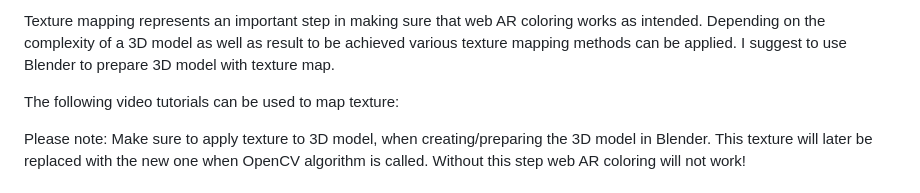
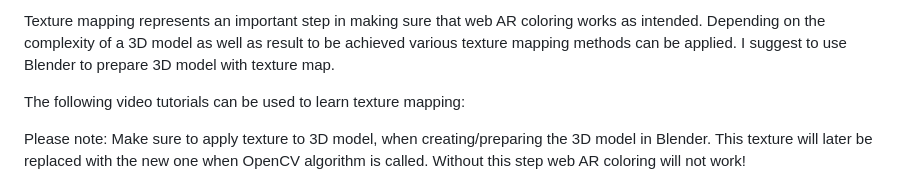
Before and after one commit to akbartus/WebAR-Coloring, a Markdown page: README.md, the part around the change. GitHub-like rendering.

```diff
--- a/README.md
+++ b/README.md
@@ -45,7 +45,7 @@ Web AR coloring works in following way:
 
 Texture mapping represents an important step in making sure that web AR coloring works as intended. Depending on the complexity of a 3D model as well as result to be achieved various texture mapping methods can be applied. I suggest to use Blender to prepare 3D model with texture map.
 
-The following video tutorials can be used to map texture:
+The following video tutorials can be used to learn texture mapping:
 
 Please note: Make sure to apply texture to 3D model, when creating/preparing the 3D model in Blender. This texture will later be replaced with the new one when OpenCV algorithm is called. Without this step web AR coloring will not work!
 
```
